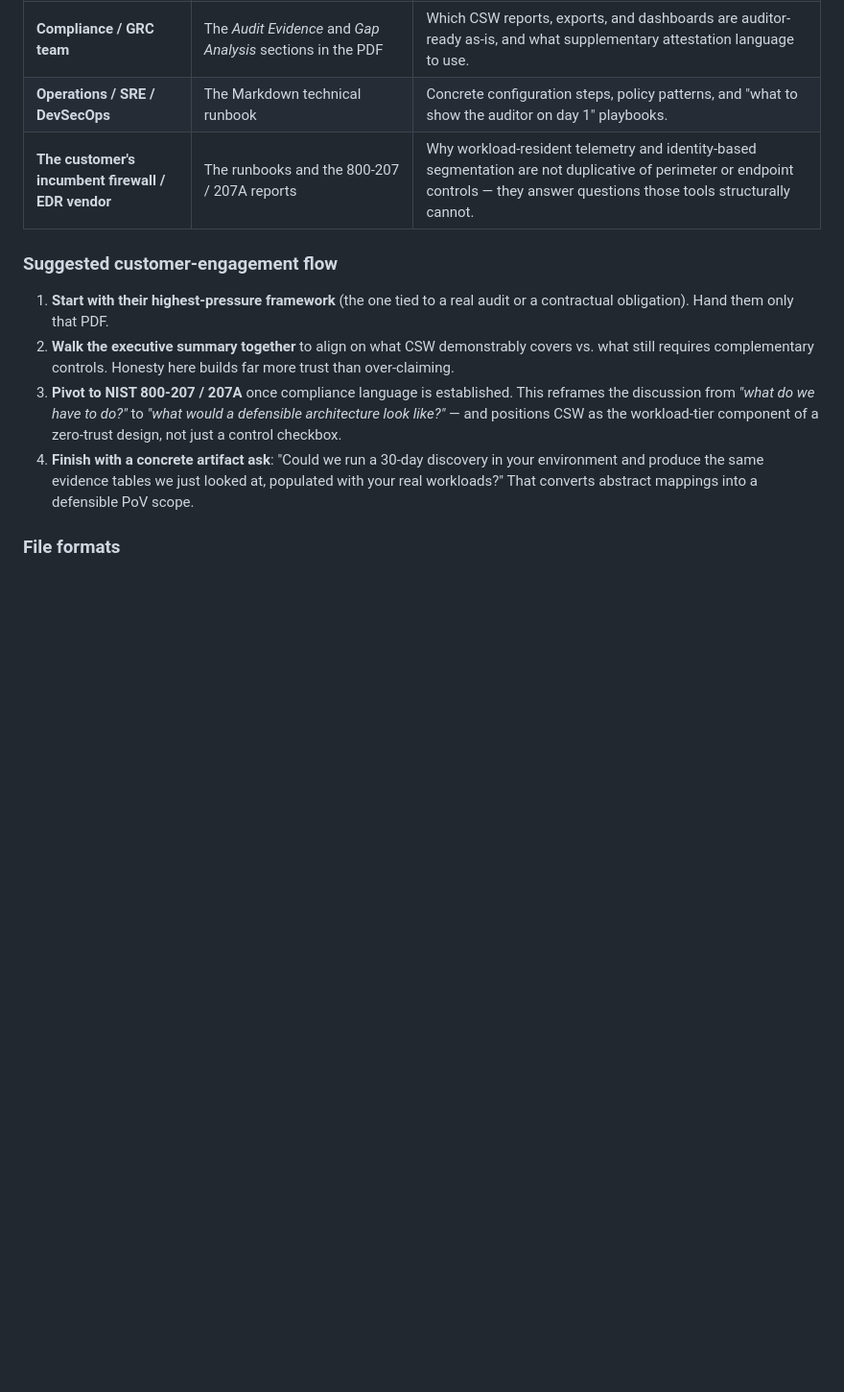
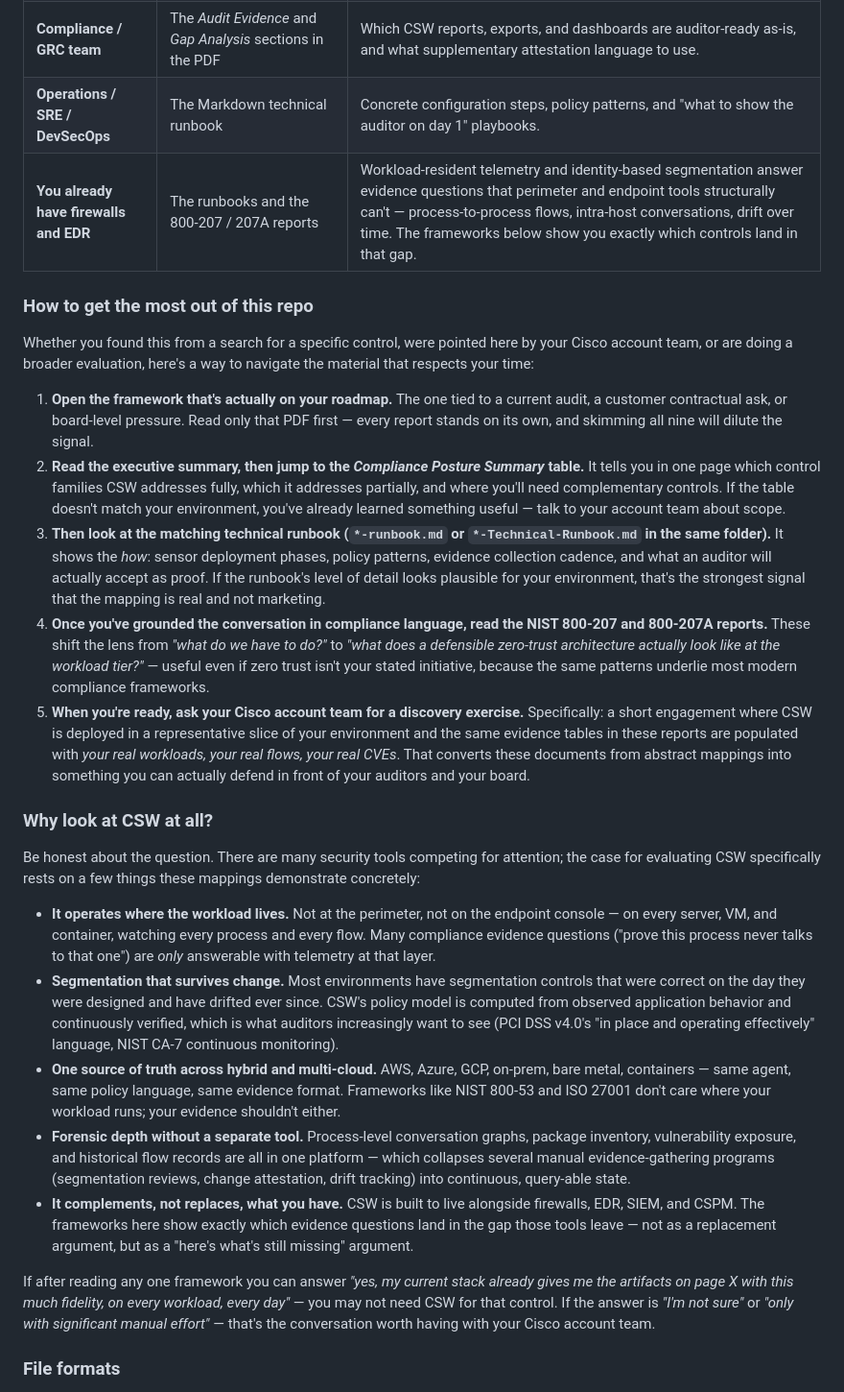
Before and after one commit to chandrapati/CSW-Compliance-Mapping, a Markdown page: README.md, the part around the change. Shown at 96% size. Drawn GitHub-style; blank space fills up the shorter version.

Commit message:
Reframe engagement guidance for public/customer readers
Replaces the SE-internal 'Suggested customer-engagement flow' (which
read as inside-baseball if a customer landed on the public repo) with
two reader-facing sections: a five-step navigation guide for getting
the most out of the documents, and a candid 'Why look at CSW' section
that makes the case on evidence-quality grounds rather than feature
lists. Also softens the 'incumbent vendor' audience-table row from a
competitive framing to a complementary-controls framing.

```diff
--- a/README.md
+++ b/README.md
@@ -70,24 +70,85 @@ evidence that the goal is being met.
 | **Security architect** | The full PDF report's control-by-control mapping | Where each control is satisfied (agent telemetry, policy enforcement, conversation graph, forensic flows) and what gaps remain to be designed around. |
 | **Compliance / GRC team** | The *Audit Evidence* and *Gap Analysis* sections in the PDF | Which CSW reports, exports, and dashboards are auditor-ready as-is, and what supplementary attestation language to use. |
 | **Operations / SRE / DevSecOps** | The Markdown technical runbook | Concrete configuration steps, policy patterns, and "what to show the auditor on day 1" playbooks. |
-| **The customer's incumbent firewall / EDR vendor** | The runbooks and the 800-207 / 207A reports | Why workload-resident telemetry and identity-based segmentation are not duplicative of perimeter or endpoint controls — they answer questions those tools structurally cannot. |
+| **You already have firewalls and EDR** | The runbooks and the 800-207 / 207A reports | Workload-resident telemetry and identity-based segmentation answer evidence questions that perimeter and endpoint tools structurally can't — process-to-process flows, intra-host conversations, drift over time. The frameworks below show you exactly which controls land in that gap. |
 
-### Suggested customer-engagement flow
+### How to get the most out of this repo
 
-1. **Start with their highest-pressure framework** (the one tied to a real
-   audit or a contractual obligation). Hand them only that PDF.
-2. **Walk the executive summary together** to align on what CSW
-   demonstrably covers vs. what still requires complementary controls.
-   Honesty here builds far more trust than over-claiming.
-3. **Pivot to NIST 800-207 / 207A** once compliance language is
-   established. This reframes the discussion from *"what do we have to
-   do?"* to *"what would a defensible architecture look like?"* — and
-   positions CSW as the workload-tier component of a zero-trust design,
-   not just a control checkbox.
-4. **Finish with a concrete artifact ask**: "Could we run a 30-day
-   discovery in your environment and produce the same evidence tables we
-   just looked at, populated with your real workloads?" That converts
-   abstract mappings into a defensible PoV scope.
+Whether you found this from a search for a specific control, were
+pointed here by your Cisco account team, or are doing a broader
+evaluation, here's a way to navigate the material that respects your
+time:
+
+1. **Open the framework that's actually on your roadmap.** The one tied
+   to a current audit, a customer contractual ask, or board-level
+   pressure. Read only that PDF first — every report stands on its own,
+   and skimming all nine will dilute the signal.
+2. **Read the executive summary, then jump to the *Compliance Posture
+   Summary* table.** It tells you in one page which control families
+   CSW addresses fully, which it addresses partially, and where you'll
+   need complementary controls. If the table doesn't match your
+   environment, you've already learned something useful — talk to your
+   account team about scope.
+3. **Then look at the matching technical runbook (`*-runbook.md` or
+   `*-Technical-Runbook.md` in the same folder).** It shows the *how*:
+   sensor deployment phases, policy patterns, evidence collection
+   cadence, and what an auditor will actually accept as proof. If the
+   runbook's level of detail looks plausible for your environment,
+   that's the strongest signal that the mapping is real and not
+   marketing.
+4. **Once you've grounded the conversation in compliance language, read
+   the NIST 800-207 and 800-207A reports.** These shift the lens from
+   *"what do we have to do?"* to *"what does a defensible zero-trust
+   architecture actually look like at the workload tier?"* — useful
+   even if zero trust isn't your stated initiative, because the same
+   patterns underlie most modern compliance frameworks.
+5. **When you're ready, ask your Cisco account team for a discovery
+   exercise.** Specifically: a short engagement where CSW is deployed
+   in a representative slice of your environment and the same evidence
+   tables in these reports are populated with *your real workloads,
+   your real flows, your real CVEs*. That converts these documents from
+   abstract mappings into something you can actually defend in front of
+   your auditors and your board.
+
+### Why look at CSW at all?
+
+Be honest about the question. There are many security tools competing
+for attention; the case for evaluating CSW specifically rests on a few
+things these mappings demonstrate concretely:
+
+- **It operates where the workload lives.** Not at the perimeter, not on
+  the endpoint console — on every server, VM, and container, watching
+  every process and every flow. Many compliance evidence questions
+  ("prove this process never talks to that one") are *only* answerable
+  with telemetry at that layer.
+- **Segmentation that survives change.** Most environments have
+  segmentation controls that were correct on the day they were designed
+  and have drifted ever since. CSW's policy model is computed from
+  observed application behavior and continuously verified, which is
+  what auditors increasingly want to see (PCI DSS v4.0's "in place and
+  operating effectively" language, NIST CA-7 continuous monitoring).
+- **One source of truth across hybrid and multi-cloud.** AWS, Azure,
+  GCP, on-prem, bare metal, containers — same agent, same policy
+  language, same evidence format. Frameworks like NIST 800-53 and ISO
+  27001 don't care where your workload runs; your evidence shouldn't
+  either.
+- **Forensic depth without a separate tool.** Process-level conversation
+  graphs, package inventory, vulnerability exposure, and historical flow
+  records are all in one platform — which collapses several manual
+  evidence-gathering programs (segmentation reviews, change attestation,
+  drift tracking) into continuous, query-able state.
+- **It complements, not replaces, what you have.** CSW is built to live
+  alongside firewalls, EDR, SIEM, and CSPM. The frameworks here show
+  exactly which evidence questions land in the gap those tools leave —
+  not as a replacement argument, but as a "here's what's still missing"
+  argument.
+
+If after reading any one framework you can answer *"yes, my current
+stack already gives me the artifacts on page X with this much
+fidelity, on every workload, every day"* — you may not need CSW for
+that control. If the answer is *"I'm not sure"* or *"only with
+significant manual effort"* — that's the conversation worth having
+with your Cisco account team.
 
 ### File formats
 
```
